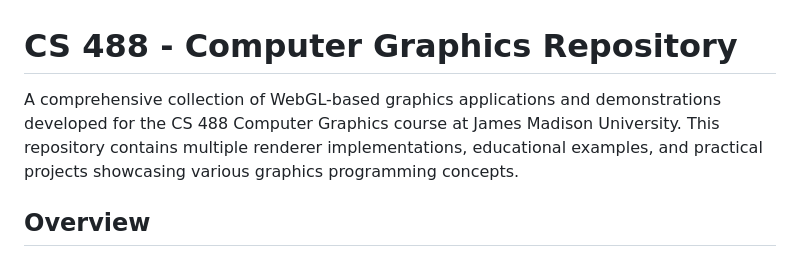
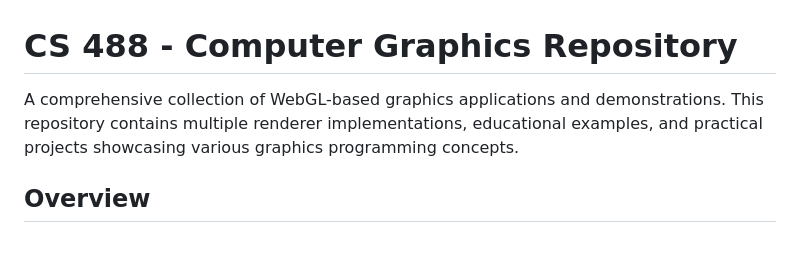
Before and after one commit to aleccdean/graphics, a Markdown page: README.md, the part around the change. Drawn GitHub-style.

```diff
--- a/README.md
+++ b/README.md
@@ -1,6 +1,6 @@
 # CS 488 - Computer Graphics Repository
 
-A comprehensive collection of WebGL-based graphics applications and demonstrations developed for the CS 488 Computer Graphics course at James Madison University. This repository contains multiple renderer implementations, educational examples, and practical projects showcasing various graphics programming concepts.
+A comprehensive collection of WebGL-based graphics applications and demonstrations. This repository contains multiple renderer implementations, educational examples, and practical projects showcasing various graphics programming concepts.
 
 ## Overview
 
```
